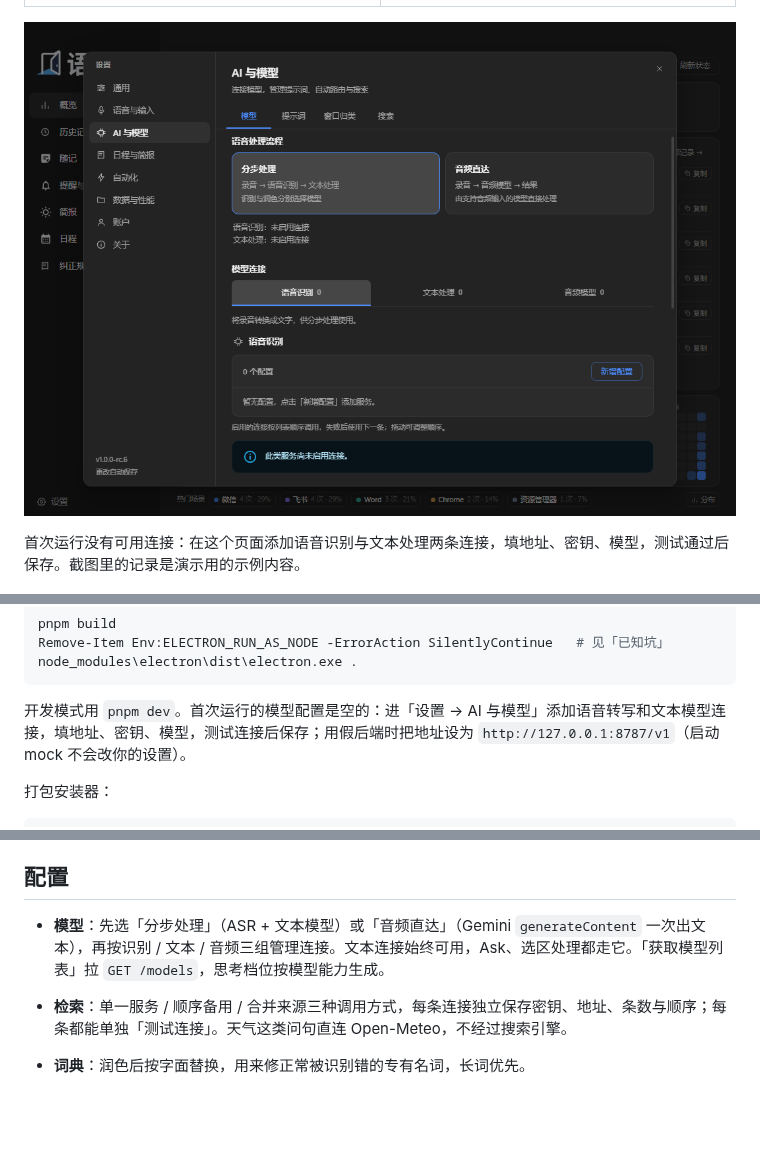
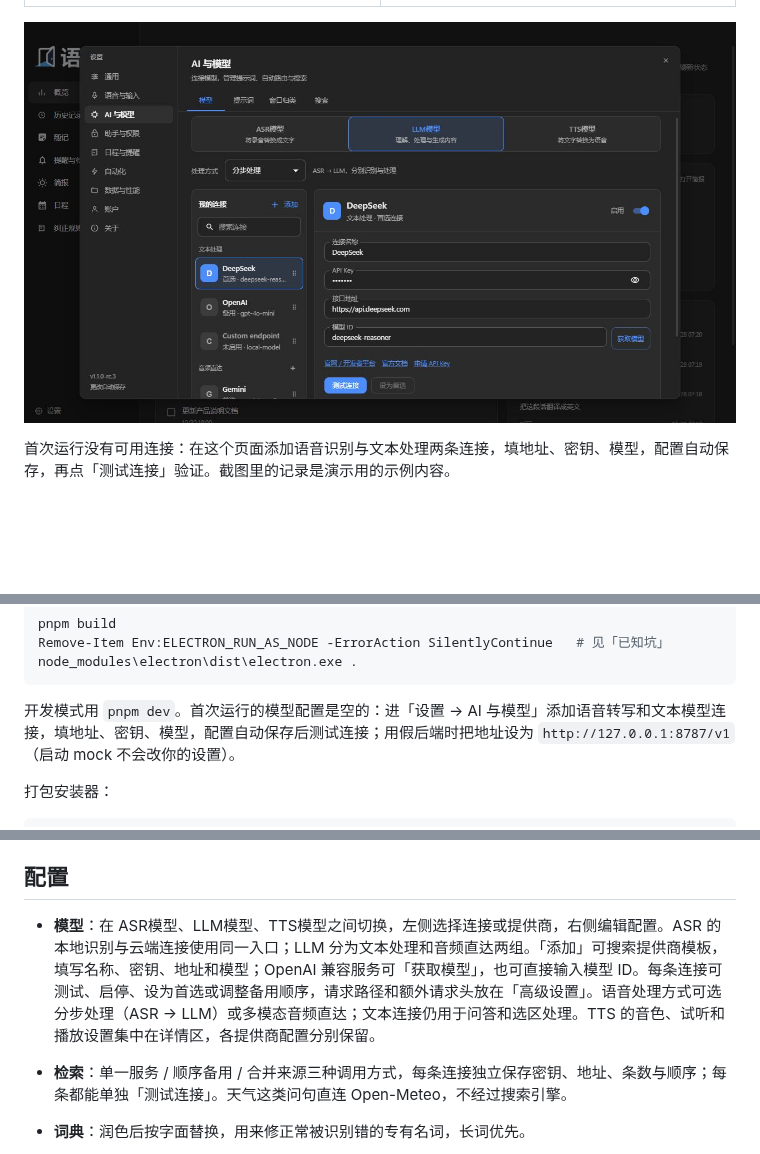
Before and after one commit to sqslm/YU, a Markdown page: README.md, 3 parts joined by grey strips. Drawn GitHub-style; pictures changed too: resources/screenshots/prefs-models.png; blank space fills up the shorter version.

````diff
--- a/README.md
+++ b/README.md
@@ -66,7 +66,7 @@ Windows 上的语音输入与本地 AI 助手：按一下热键说话，松手
 
 ![AI 与模型](resources/screenshots/prefs-models.png)
 
-首次运行没有可用连接：在这个页面添加语音识别与文本处理两条连接，填地址、密钥、模型，测试通过后保存。截图里的记录是演示用的示例内容。
+首次运行没有可用连接：在这个页面添加语音识别与文本处理两条连接，填地址、密钥、模型，配置自动保存，再点「测试连接」验证。截图里的记录是演示用的示例内容。
 
 ![日程与简报](resources/screenshots/prefs-life.png)
 
@@ -91,7 +91,7 @@ Remove-Item Env:ELECTRON_RUN_AS_NODE -ErrorAction SilentlyContinue   # 见「已
 node_modules\electron\dist\electron.exe .
 ```
 
-开发模式用 `pnpm dev`。首次运行的模型配置是空的：进「设置 → AI 与模型」添加语音转写和文本模型连接，填地址、密钥、模型，测试连接后保存；用假后端时把地址设为 `http://127.0.0.1:8787/v1`（启动 mock 不会改你的设置）。
+开发模式用 `pnpm dev`。首次运行的模型配置是空的：进「设置 → AI 与模型」添加语音转写和文本模型连接，填地址、密钥、模型，配置自动保存后测试连接；用假后端时把地址设为 `http://127.0.0.1:8787/v1`（启动 mock 不会改你的设置）。
 
 打包安装器：
 
@@ -135,7 +135,7 @@ pnpm package          # → release\YU-<version>-setup.exe（未签名）
 
 ## 配置
 
-- **模型**：先选「分步处理」（ASR + 文本模型）或「音频直达」（Gemini `generateContent` 一次出文本），再按识别 / 文本 / 音频三组管理连接。文本连接始终可用，Ask、选区处理都走它。「获取模型列表」拉 `GET /models`，思考档位按模型能力生成。
+- **模型**：在 ASR模型、LLM模型、TTS模型之间切换，左侧选择连接或提供商，右侧编辑配置。ASR 的本地识别与云端连接使用同一入口；LLM 分为文本处理和音频直达两组。「添加」可搜索提供商模板，填写名称、密钥、地址和模型；OpenAI 兼容服务可「获取模型」，也可直接输入模型 ID。每条连接可测试、启停、设为首选或调整备用顺序，请求路径和额外请求头放在「高级设置」。语音处理方式可选分步处理（ASR → LLM）或多模态音频直达；文本连接仍用于问答和选区处理。TTS 的音色、试听和播放设置集中在详情区，各提供商配置分别保留。
 - **检索**：单一服务 / 顺序备用 / 合并来源三种调用方式，每条连接独立保存密钥、地址、条数与顺序；每条都能单独「测试连接」。天气这类问句直连 Open-Meteo，不经过搜索引擎。
 - **词典**：润色后按字面替换，用来修正常被识别错的专有名词，长词优先。
 - **音频**：默认保真优先（48 kHz 采集，浏览器重采样到 16 kHz 单声道 PCM16），环境噪声重时可切「通话降噪」；「说话测试」复用真实录音链路，10 秒上限，不调用识别服务。
````
Also changed, not shown: README.en.md (+4 -4 lines), 7 other files.
